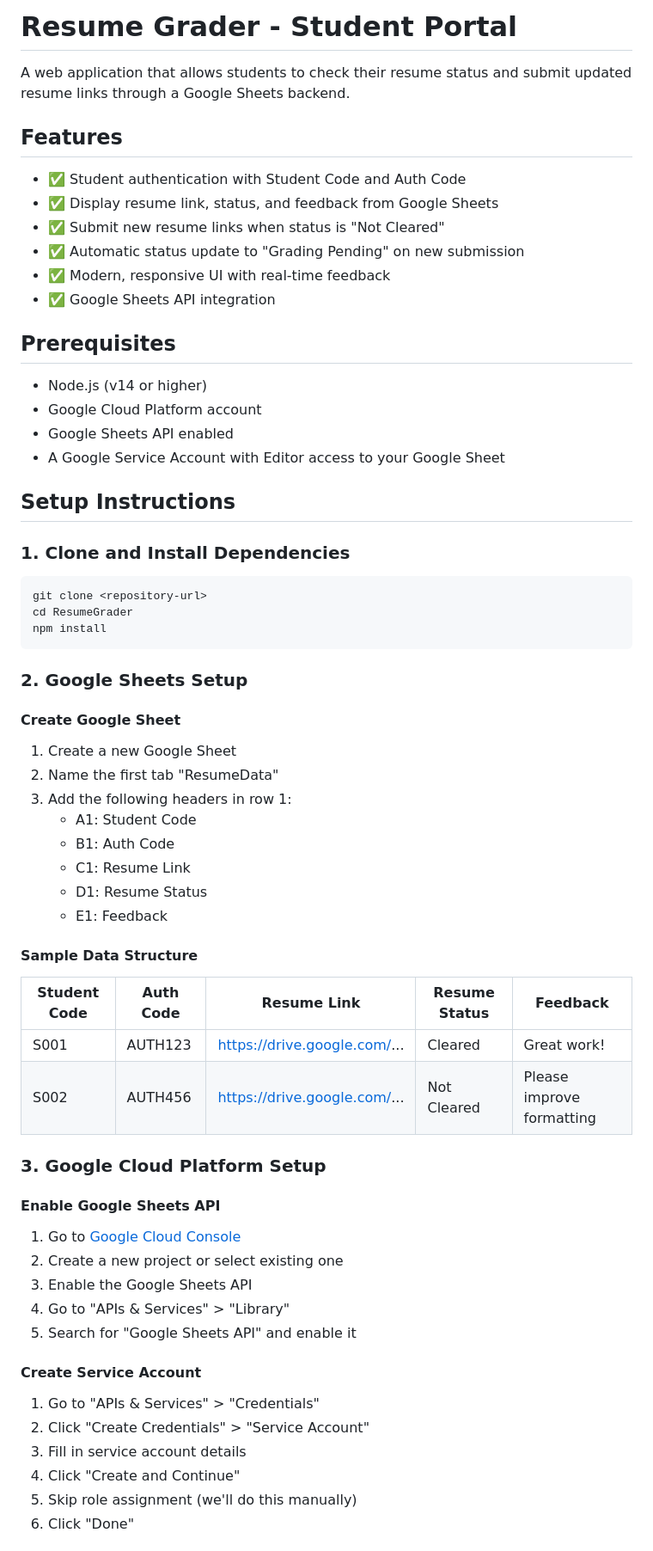
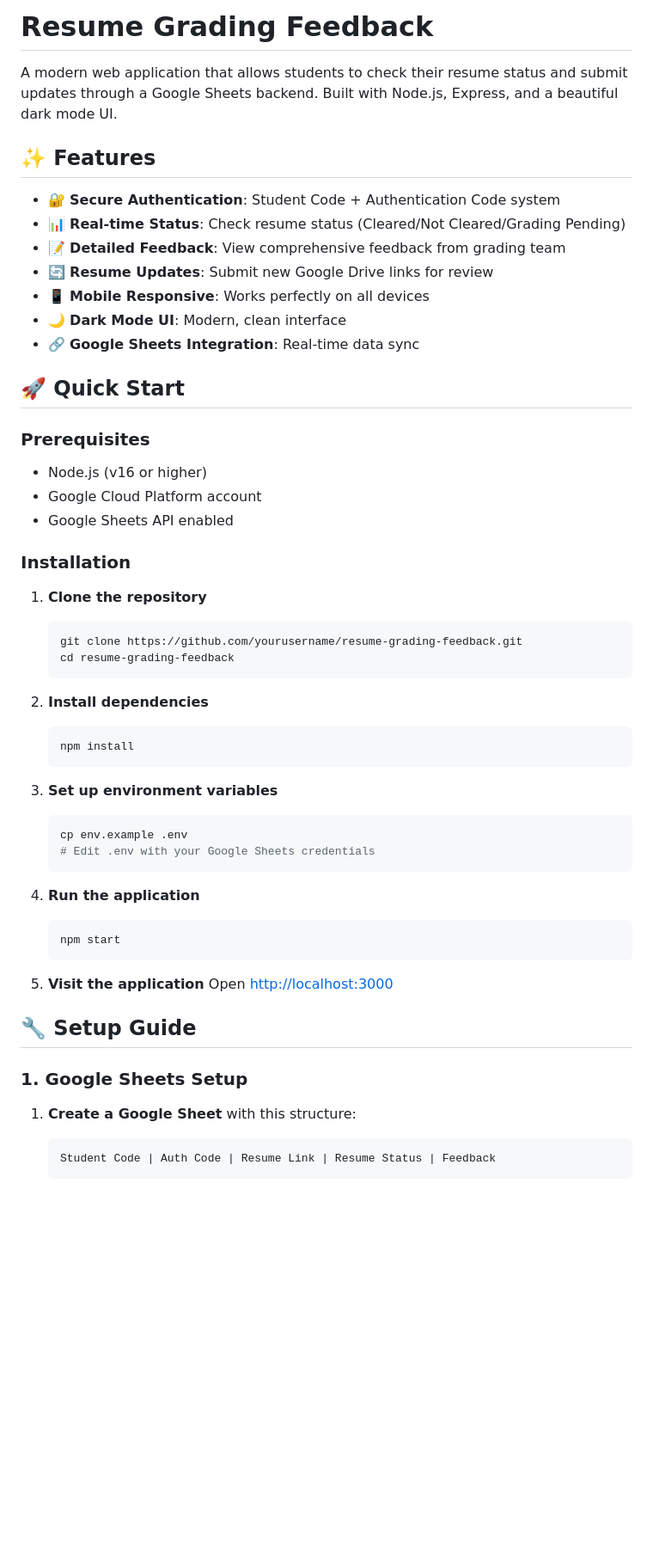
Before and after one commit to rkkondabathini/resumeGrader, a Markdown page: README.md, the part around the change printed below. Shown: that part at 86% size. GitHub-like rendering; blank space fills up the shorter version.

````diff
--- a/README.md
+++ b/README.md
@@ -1,65 +1,57 @@
-# Resume Grader - Student Portal
+# Resume Grading Feedback
 
-A web application that allows students to check their resume status and submit updated resume links through a Google Sheets backend.
+A modern web application that allows students to check their resume status and submit updates through a Google Sheets backend. Built with Node.js, Express, and a beautiful dark mode UI.
 
-## Features
+## ✨ Features
 
-- ✅ Student authentication with Student Code and Auth Code
-- ✅ Display resume link, status, and feedback from Google Sheets
-- ✅ Submit new resume links when status is "Not Cleared"
-- ✅ Automatic status update to "Grading Pending" on new submission
-- ✅ Modern, responsive UI with real-time feedback
-- ✅ Google Sheets API integration
+- 🔐 **Secure Authentication**: Student Code + Authentication Code system
+- 📊 **Real-time Status**: Check resume status (Cleared/Not Cleared/Grading Pending)
+- 📝 **Detailed Feedback**: View comprehensive feedback from grading team
+- 🔄 **Resume Updates**: Submit new Google Drive links for review
+- 📱 **Mobile Responsive**: Works perfectly on all devices
+- 🌙 **Dark Mode UI**: Modern, clean interface
+- 🔗 **Google Sheets Integration**: Real-time data sync
 
-## Prerequisites
+## 🚀 Quick Start
 
-- Node.js (v14 or higher)
+### Prerequisites
+- Node.js (v16 or higher)
 - Google Cloud Platform account
 - Google Sheets API enabled
-- A Google Service Account with Editor access to your Google Sheet
 
-## Setup Instructions
+### Installation
 
-### 1. Clone and Install Dependencies
+1. **Clone the repository**
+   ```bash
+   git clone https://github.com/yourusername/resume-grading-feedback.git
+   cd resume-grading-feedback
+   ```
 
-```bash
-git clone <repository-url>
-cd ResumeGrader
-npm install
-```
+2. **Install dependencies**
+   ```bash
+   npm install
+   ```
 
-### 2. Google Sheets Setup
+3. **Set up environment variables**
+   ```bash
+   cp env.example .env
+   # Edit .env with your Google Sheets credentials
+   ```
 
-#### Create Google Sheet
-1. Create a new Google Sheet
-2. Name the first tab "ResumeData"
-3. Add the following headers in row 1:
-   - A1: Student Code
-   - B1: Auth Code
-   - C1: Resume Link
-   - D1: Resume Status
-   - E1: Feedback
+4. **Run the application**
+   ```bash
+   npm start
+   ```
 
-#### Sample Data Structure
-| Student Code | Auth Code | Resume Link | Resume Status | Feedback |
-|--------------|-----------|-------------|---------------|----------|
-| S001 | AUTH123 | https://drive.google.com/... | Cleared | Great work! |
-| S002 | AUTH456 | https://drive.google.com/... | Not Cleared | Please improve formatting |
+5. **Visit the application**
+   Open [http://localhost:3000](http://localhost:3000)
 
-### 3. Google Cloud Platform Setup
+## 🔧 Setup Guide
 
-#### Enable Google Sheets API
-1. Go to [Google Cloud Console](https://console.cloud.google.com/)
-2. Create a new project or select existing one
-3. Enable the Google Sheets API
-4. Go to "APIs & Services" > "Library"
-5. Search for "Google Sheets API" and enable it
+### 1. Google Sheets Setup
 
-#### Create Service Account
-1. Go to "APIs & Services" > "Credentials"
-2. Click "Create Credentials" > "Service Account"
-3. Fill in service account details
-4. Click "Create and Continue"
-5. Skip role assignment (we'll do this manually)
-6. Click "Done"
+1. **Create a Google Sheet** with this structure:
+   ```
+   Student Code | Auth Code | Resume Link | Resume Status | Feedback
+   ```
 
````
Also changed, not shown: other parts of README.md (+129 -117 lines).
